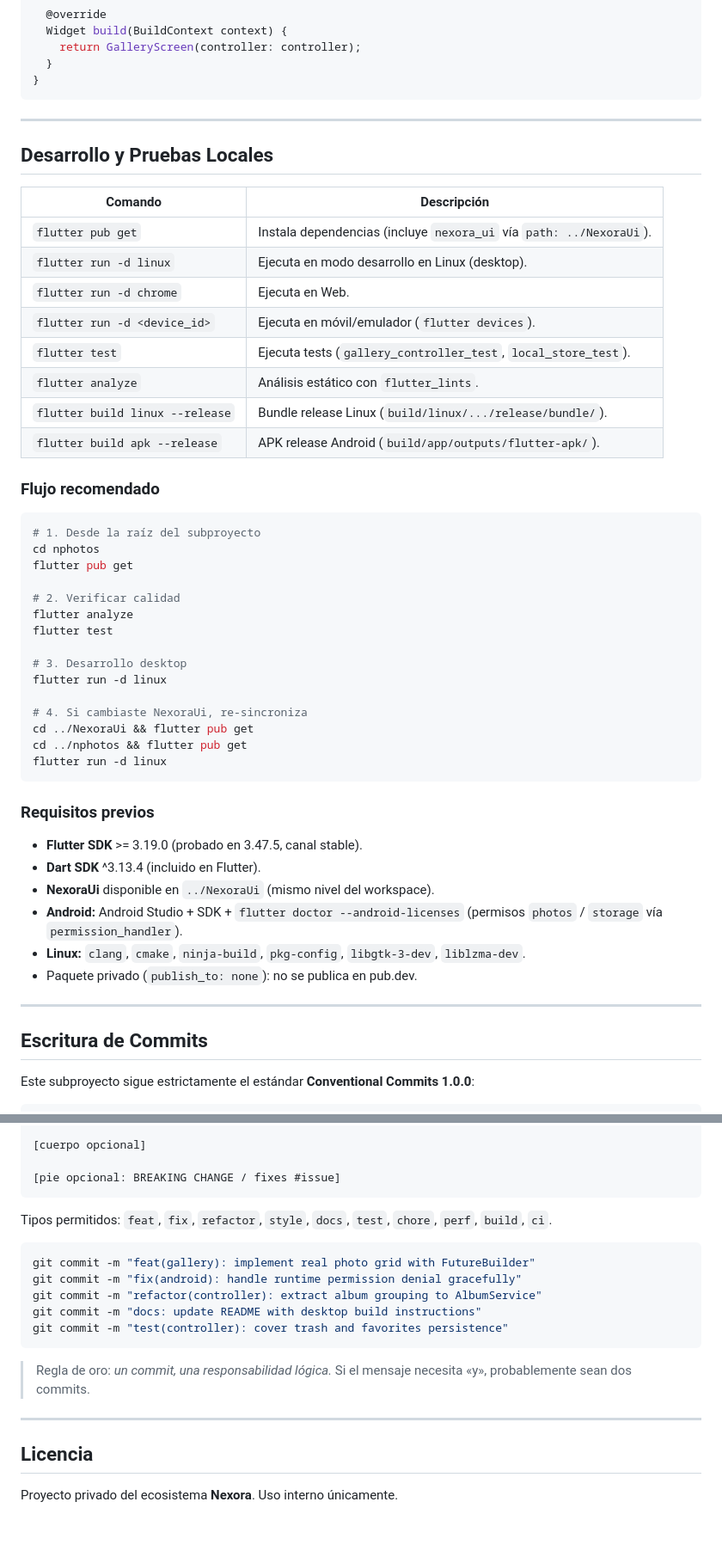
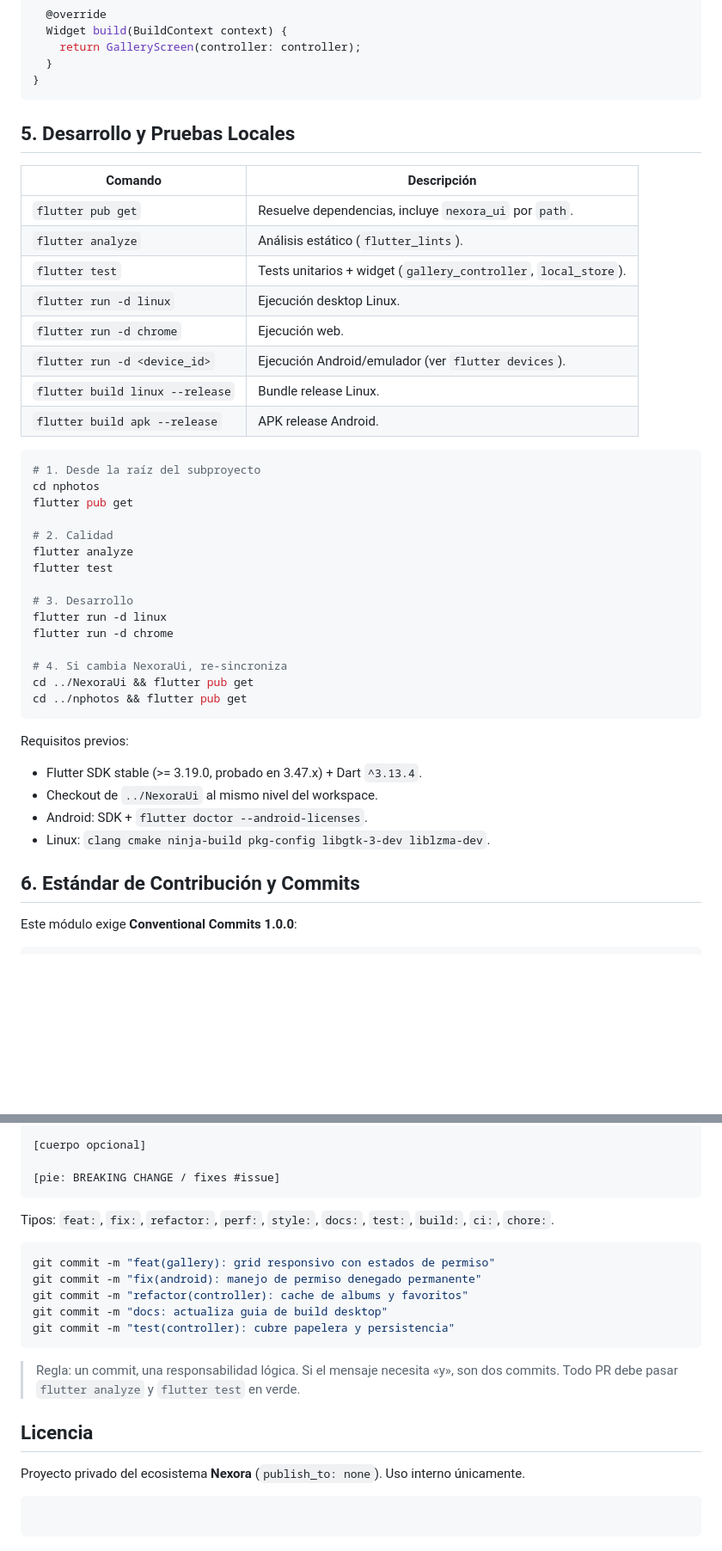
Before and after one commit to Saaarmyx/NPhotos, a Markdown page: README.md, 2 parts joined by grey strips. Shown at 86% size. Drawn GitHub-style; blank space fills up the shorter version.

Commit message:
docs: actualiza proposito, estructura y guia de uso de nphotos

````diff
--- a/README.md
+++ b/README.md
@@ -136,54 +162,46 @@ class MiSeccion extends StatelessWidget {
 }
 ```
 
----
+## 5. Desarrollo y Pruebas Locales
 
-## Desarrollo y Pruebas Locales
-
-| Comando | Descripción |
-|---------|-------------|
-| `flutter pub get` | Instala dependencias (incluye `nexora_ui` vía `path: ../NexoraUi`). |
-| `flutter run -d linux` | Ejecuta en modo desarrollo en Linux (desktop). |
-| `flutter run -d chrome` | Ejecuta en Web. |
-| `flutter run -d <device_id>` | Ejecuta en móvil/emulador (`flutter devices`). |
-| `flutter test` | Ejecuta tests (`gallery_controller_test`, `local_store_test`). |
-| `flutter analyze` | Análisis estático con `flutter_lints`. |
-| `flutter build linux --release` | Bundle release Linux (`build/linux/.../release/bundle/`). |
-| `flutter build apk --release` | APK release Android (`build/app/outputs/flutter-apk/`). |
-
-### Flujo recomendado
+| Comando                         | Descripción                                                     |
+| ------------------------------- | --------------------------------------------------------------- |
+| `flutter pub get`               | Resuelve dependencias, incluye `nexora_ui` por `path`.          |
+| `flutter analyze`               | Análisis estático (`flutter_lints`).                            |
+| `flutter test`                  | Tests unitarios + widget (`gallery_controller`, `local_store`). |
+| `flutter run -d linux`          | Ejecución desktop Linux.                                        |
+| `flutter run -d chrome`         | Ejecución web.                                                  |
+| `flutter run -d <device_id>`    | Ejecución Android/emulador (ver `flutter devices`).             |
+| `flutter build linux --release` | Bundle release Linux.                                           |
+| `flutter build apk --release`   | APK release Android.                                            |
 
 ```bash
 # 1. Desde la raíz del subproyecto
 cd nphotos
 flutter pub get
 
-# 2. Verificar calidad
+# 2. Calidad
 flutter analyze
 flutter test
 
-# 3. Desarrollo desktop
+# 3. Desarrollo
 flutter run -d linux
+flutter run -d chrome
 
-# 4. Si cambiaste NexoraUi, re-sincroniza
+# 4. Si cambia NexoraUi, re-sincroniza
 cd ../NexoraUi && flutter pub get
 cd ../nphotos && flutter pub get
-flutter run -d linux
 ```
 
-### Requisitos previos
+Requisitos previos:
 
-- **Flutter SDK** >= 3.19.0 (probado en 3.47.5, canal stable).
-- **Dart SDK** ^3.13.4 (incluido en Flutter).
-- **NexoraUi** disponible en `../NexoraUi` (mismo nivel del workspace).
-- **Android:** Android Studio + SDK + `flutter doctor --android-licenses` (permisos `photos` / `storage` vía `permission_handler`).
-- **Linux:** `clang`, `cmake`, `ninja-build`, `pkg-config`, `libgtk-3-dev`, `liblzma-dev`.
-- Paquete privado (`publish_to: none`): no se publica en pub.dev.
+- Flutter SDK stable (>= 3.19.0, probado en 3.47.x) + Dart `^3.13.4`.
+- Checkout de `../NexoraUi` al mismo nivel del workspace.
+- Android: SDK + `flutter doctor --android-licenses`.
+- Linux: `clang cmake ninja-build pkg-config libgtk-3-dev liblzma-dev`.
 
----
+## 6. Estándar de Contribución y Commits
 
-## Escritura de Commits
-
-Este subproyecto sigue estrictamente el estándar **Conventional Commits 1.0.0**:
+Este módulo exige **Conventional Commits 1.0.0**:
 
 ```text
@@ -191,23 +209,25 @@ Este subproyecto sigue estrictamente el estándar **Conventional Commits 1.0.0**
 
 [cuerpo opcional]
 
-[pie opcional: BREAKING CHANGE / fixes #issue]
+[pie: BREAKING CHANGE / fixes #issue]
 ```
 
-Tipos permitidos: `feat`, `fix`, `refactor`, `style`, `docs`, `test`, `chore`, `perf`, `build`, `ci`.
+Tipos: `feat:`, `fix:`, `refactor:`, `perf:`, `style:`, `docs:`, `test:`, `build:`, `ci:`, `chore:`.
 
 ```bash
-git commit -m "feat(gallery): implement real photo grid with FutureBuilder"
-git commit -m "fix(android): handle runtime permission denial gracefully"
-git commit -m "refactor(controller): extract album grouping to AlbumService"
-git commit -m "docs: update README with desktop build instructions"
-git commit -m "test(controller): cover trash and favorites persistence"
+git commit -m "feat(gallery): grid responsivo con estados de permiso"
+git commit -m "fix(android): manejo de permiso denegado permanente"
+git commit -m "refactor(controller): cache de albums y favoritos"
+git commit -m "docs: actualiza guia de build desktop"
+git commit -m "test(controller): cubre papelera y persistencia"
 ```
 
-> Regla de oro: *un commit, una responsabilidad lógica.* Si el mensaje necesita «y», probablemente sean dos commits.
-
----
+> Regla: un commit, una responsabilidad lógica. Si el mensaje necesita «y», son dos commits. Todo PR debe pasar `flutter analyze` y `flutter test` en verde.
 
 ## Licencia
 
-Proyecto privado del ecosistema **Nexora**. Uso interno únicamente.
+Proyecto privado del ecosistema **Nexora** (`publish_to: none`). Uso interno únicamente.
+
+```
+
+```
````
Also changed, not shown: other parts of README.md (+93 -67 lines).
